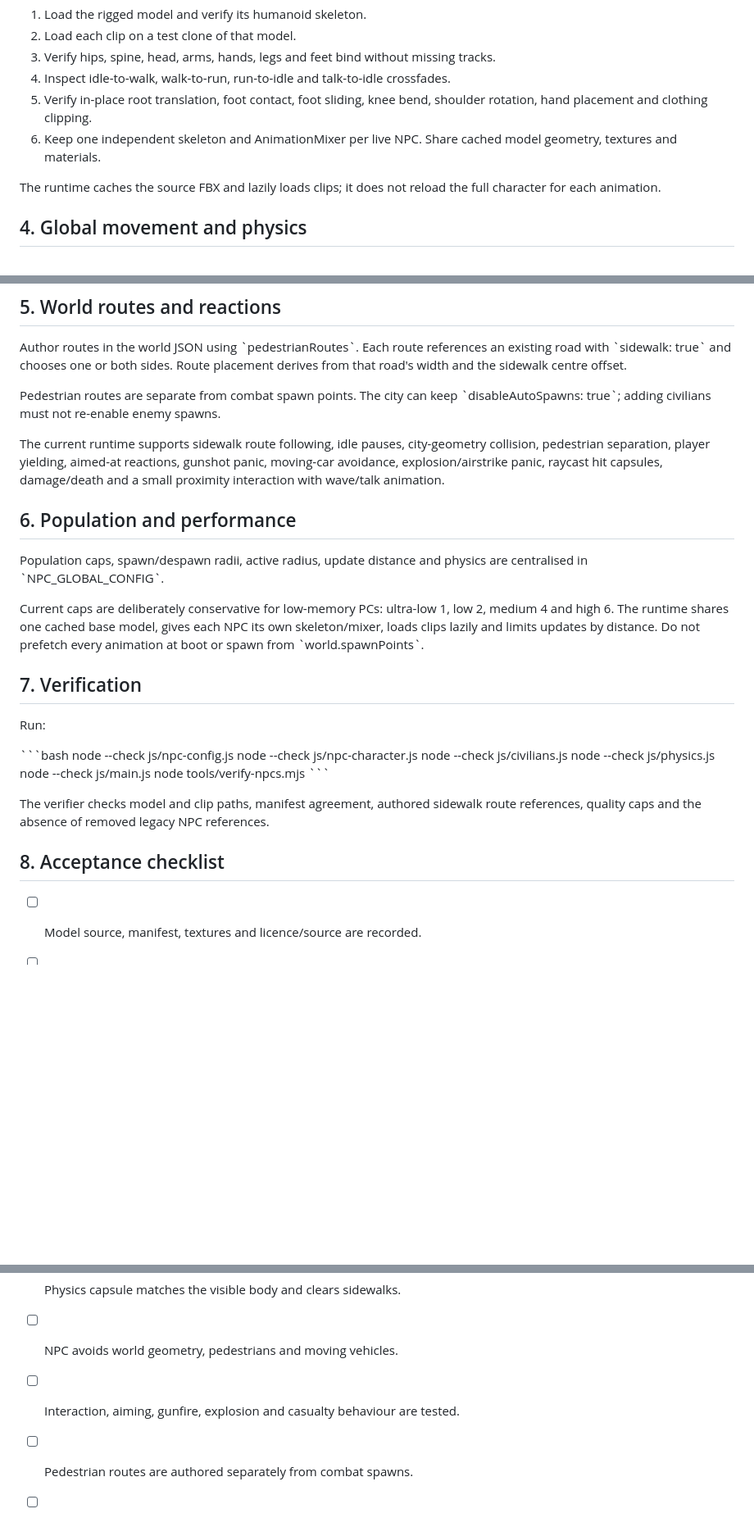
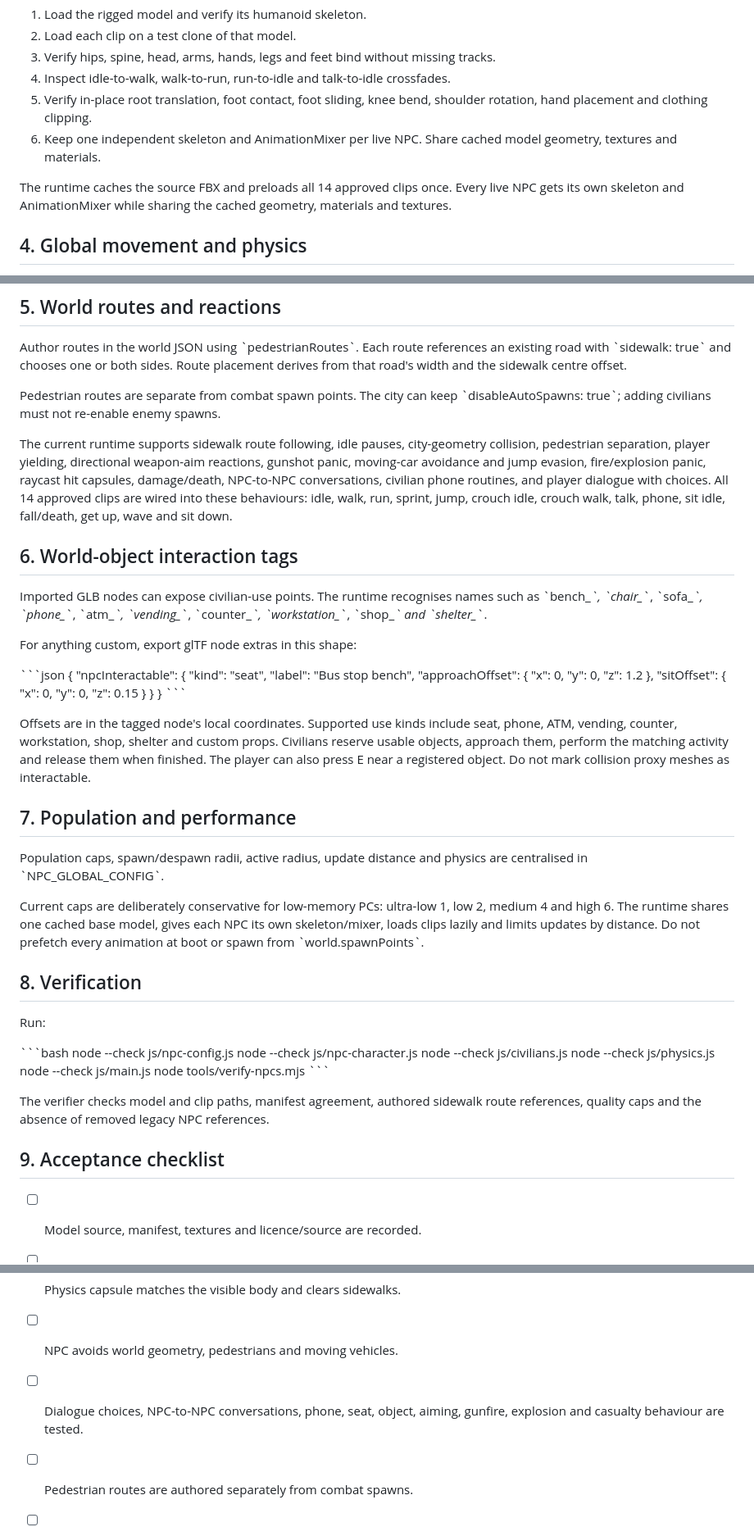
Before and after one commit to bossprogrammer275/combata, a Markdown page: tools/new-npc.md, 3 parts joined by grey strips. Shown at 82% size. GitHub-like rendering; blank space fills up the shorter version.

Commit message:
Document civilian animation and semantic world-object interactions

```diff
--- a/tools/new-npc.md
+++ b/tools/new-npc.md
@@ -39,7 +39,7 @@ Every animation assigned to a model must target that model's same Mixamo skeleto
 5. Verify in-place root translation, foot contact, foot sliding, knee bend, shoulder rotation, hand placement and clothing clipping.
 6. Keep one independent skeleton and AnimationMixer per live NPC. Share cached model geometry, textures and materials.
 
-The runtime caches the source FBX and lazily loads clips; it does not reload the full character for each animation.
+The runtime caches the source FBX and preloads all 14 approved clips once. Every live NPC gets its own skeleton and AnimationMixer while sharing the cached geometry, materials and textures.
 
 ## 4. Global movement and physics
 
@@ -55,15 +55,35 @@ Author routes in the world JSON using \`pedestrianRoutes\`. Each route reference
 
 Pedestrian routes are separate from combat spawn points. The city can keep \`disableAutoSpawns: true\`; adding civilians must not re-enable enemy spawns.
 
-The current runtime supports sidewalk route following, idle pauses, city-geometry collision, pedestrian separation, player yielding, aimed-at reactions, gunshot panic, moving-car avoidance, explosion/airstrike panic, raycast hit capsules, damage/death and a small proximity interaction with wave/talk animation.
+The current runtime supports sidewalk route following, idle pauses, city-geometry collision, pedestrian separation, player yielding, directional weapon-aim reactions, gunshot panic, moving-car avoidance and jump evasion, fire/explosion panic, raycast hit capsules, damage/death, NPC-to-NPC conversations, civilian phone routines, and player dialogue with choices. All 14 approved clips are wired into these behaviours: idle, walk, run, sprint, jump, crouch idle, crouch walk, talk, phone, sit idle, fall/death, get up, wave and sit down.
 
-## 6. Population and performance
+
+## 6. World-object interaction tags
+
+Imported GLB nodes can expose civilian-use points. The runtime recognises names such as \`bench_*\`, \`chair_*\`, \`sofa_*\`, \`phone_*\`, \`atm_*\`, \`vending_*\`, \`counter_*\`, \`workstation_*\`, \`shop_*\` and \`shelter_*\`.
+
+For anything custom, export glTF node extras in this shape:
+
+\`\`\`json
+{
+  "npcInteractable": {
+    "kind": "seat",
+    "label": "Bus stop bench",
+    "approachOffset": { "x": 0, "y": 0, "z": 1.2 },
+    "sitOffset": { "x": 0, "y": 0, "z": 0.15 }
+  }
+}
+\`\`\`
+
+Offsets are in the tagged node's local coordinates. Supported use kinds include seat, phone, ATM, vending, counter, workstation, shop, shelter and custom props. Civilians reserve usable objects, approach them, perform the matching activity and release them when finished. The player can also press E near a registered object. Do not mark collision proxy meshes as interactable.
+
+## 7. Population and performance
 
 Population caps, spawn/despawn radii, active radius, update distance and physics are centralised in \`NPC_GLOBAL_CONFIG\`.
 
 Current caps are deliberately conservative for low-memory PCs: ultra-low 1, low 2, medium 4 and high 6. The runtime shares one cached base model, gives each NPC its own skeleton/mixer, loads clips lazily and limits updates by distance. Do not prefetch every animation at boot or spawn from \`world.spawnPoints\`.
 
-## 7. Verification
+## 8. Verification
 
 Run:
 
@@ -78,7 +98,7 @@ node tools/verify-npcs.mjs
 
 The verifier checks model and clip paths, manifest agreement, authored sidewalk route references, quality caps and the absence of removed legacy NPC references.
 
-## 8. Acceptance checklist
+## 9. Acceptance checklist
 
 - [ ] Model source, manifest, textures and licence/source are recorded.
 - [ ] Model height, grounding and forward direction are verified.
@@ -87,6 +107,6 @@ The verifier checks model and clip paths, manifest agreement, authored sidewalk
 - [ ] Idle, walk, run, talk, wave and death transitions are inspected.
 - [ ] Physics capsule matches the visible body and clears sidewalks.
 - [ ] NPC avoids world geometry, pedestrians and moving vehicles.
-- [ ] Interaction, aiming, gunfire, explosion and casualty behaviour are tested.
+- [ ] Dialogue choices, NPC-to-NPC conversations, phone, seat, object, aiming, gunfire, explosion and casualty behaviour are tested.
 - [ ] Pedestrian routes are authored separately from combat spawns.
 - [ ] Quality caps and lazy loading are verified.
```
